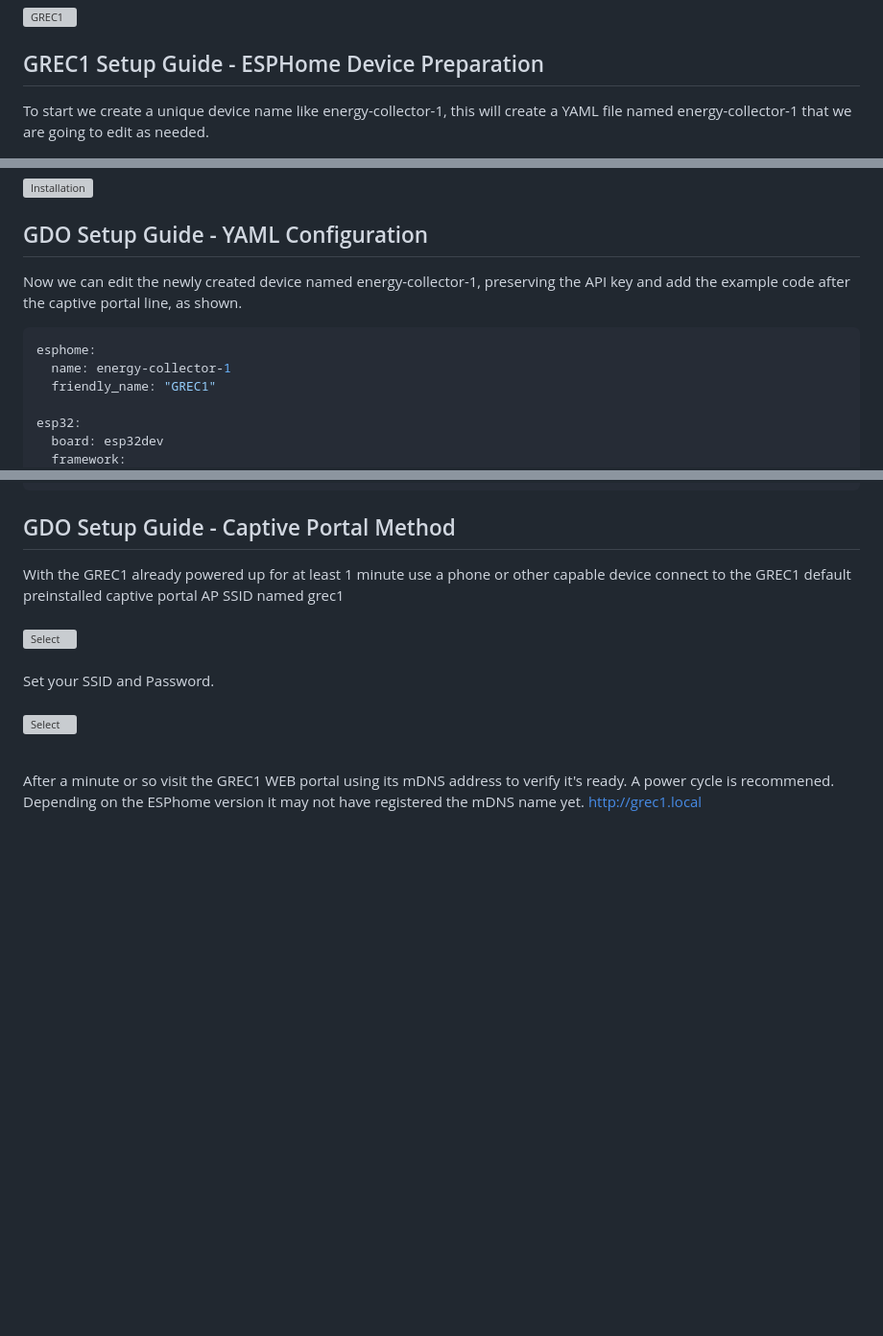
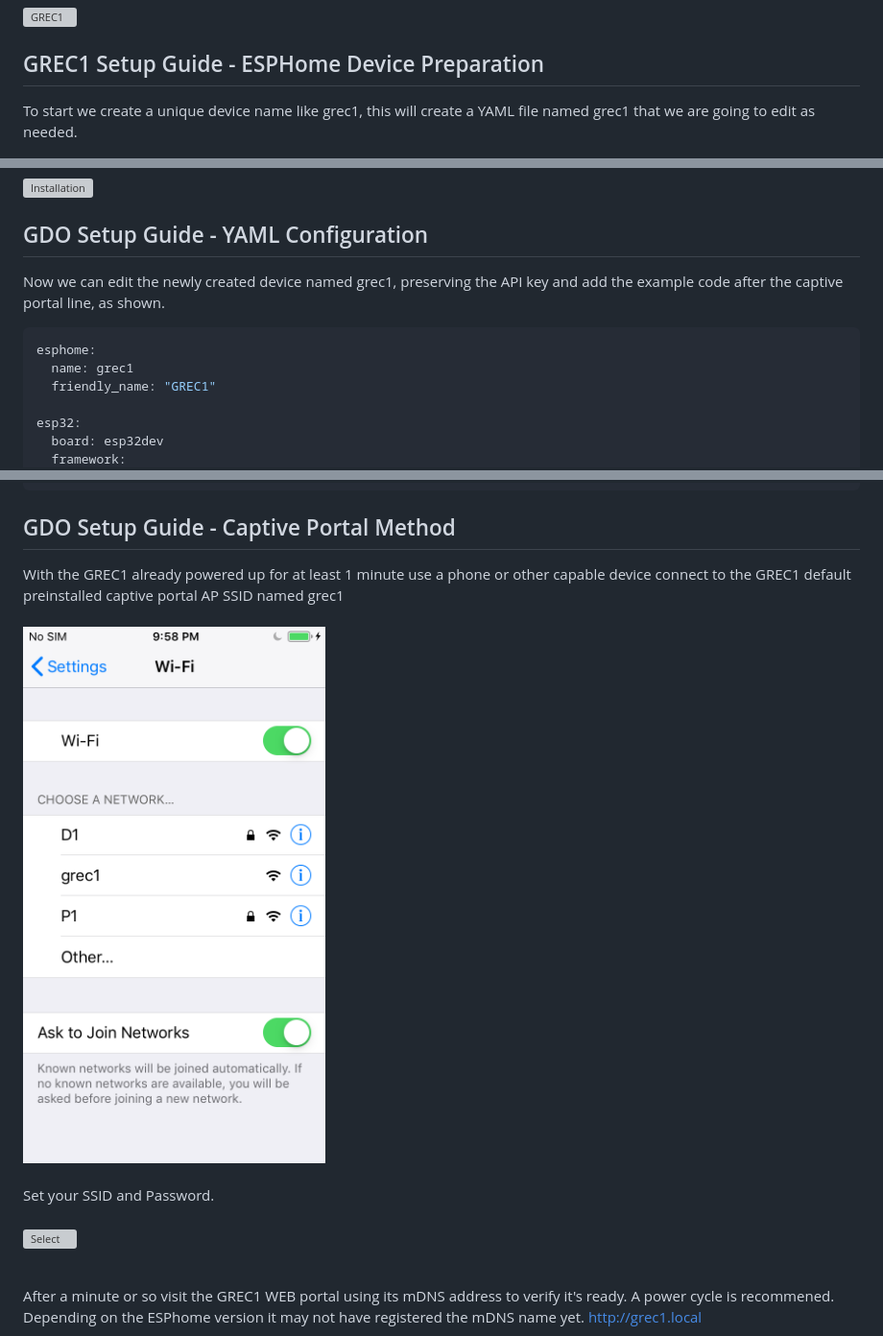
Before and after one commit to GelidusResearch/device.docs, a Markdown page: ec.guides/GREC-Setup-Guide.md, 3 parts joined by grey strips. Shown at 96% size. Rendered like a GitHub page; pictures changed too: images/ec1/grec1.captive.portal.png; blank space fills up the shorter version; grey boxes are pictures that could not be loaded.

Commit message:
Complete file name

````diff
--- a/ec.guides/GREC-Setup-Guide.md
+++ b/ec.guides/GREC-Setup-Guide.md
@@ -40,7 +40,7 @@ Protective 3D enclosure (FR ABS)
 
 ## GREC1 Setup Guide - ESPHome Device Preparation
 
-To start we create a unique device name like energy-collector-1, this will create a YAML file named energy-collector-1 that we are going to edit as needed.
+To start we create a unique device name like grec1, this will create a YAML file named grec1 that we are going to edit as needed.
 <br></br>
 
 ![New Device](/images/add.device.jpg)
@@ -65,11 +65,11 @@ Skip this step and note the generated unique key, this must be preserved in the
 
 ## GDO Setup Guide - YAML Configuration
 
-Now we can edit the newly created device named energy-collector-1, preserving the API key and add the example code after the captive portal line, as shown.
+Now we can edit the newly created device named grec1, preserving the API key and add the example code after the captive portal line, as shown.
 
 ```yaml
 esphome:
-  name: energy-collector-1
+  name: grec1
   friendly_name: "GREC1"
 
 esp32:
@@ -307,7 +307,7 @@ status_led:
 
 With the GREC1 already powered up for at least 1 minute use a phone or other capable device connect to the GREC1 default preinstalled captive portal AP SSID named grec1
 <br><br>
-<img src="/images/ec1/grec1.captive." alt="Select" style="width: 400px;"/>
+<img src="/images/ec1/grec1.captive.portal.png" alt="Select" style="width: 400px;"/>
 <br><br>
 Set your SSID and Password.
 <br><br>
````
Also changed, not shown: other parts of ec.guides/GREC-Setup-Guide.md (+3 -4 lines).
